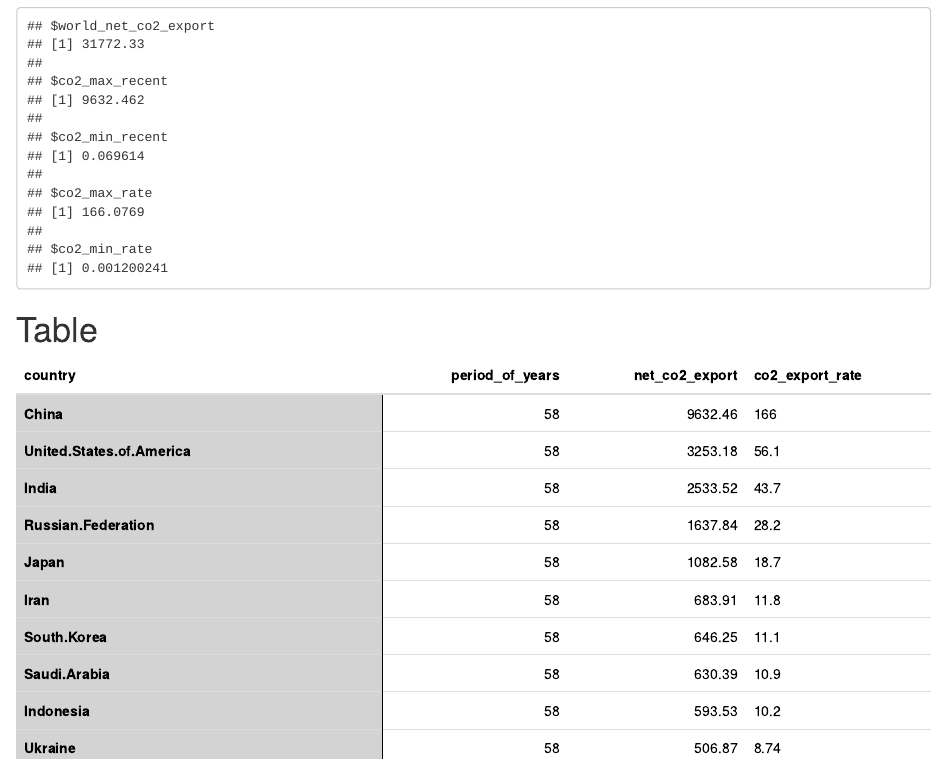
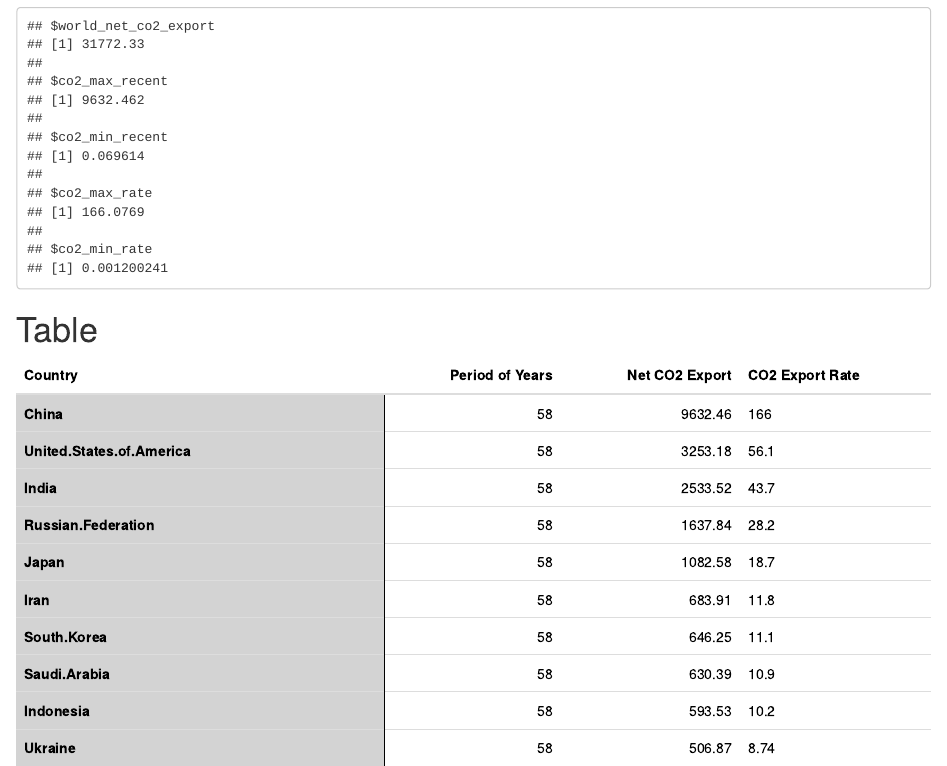
Before and after one commit to chrisjk868/INFO201-exp-analysis, an R Markdown document (index.Rmd): the page in a window 1100 px wide, from 600 px down. Rendered offline with R 4.5, knitr and Pandoc, with nearby package versions; some code elsewhere in the file could not run offline.

Commit message:
fix col names

````diff
--- a/index.Rmd
+++ b/index.Rmd
@@ -35,11 +35,12 @@ print(summary_info)
 # Show the top 10 table (specifying the column names to display)
 # knitr::kable(final_table, col.names = c("country", "years_period", "net_co2_export", "co2_export_rate"), align = "lccrr")
 final_table %>%
-kable() %>%
+kable(col.names = c("Country", "Period of Years", "Net CO2 Export", "CO2 Export Rate")) %>%
 kable_styling() %>%
 row_spec(0, bold = TRUE, color = "black") %>%
 column_spec(1, bold = TRUE, border_right = TRUE, color = "black", background = "lightgrey") %>%
 column_spec(c(2,3,4), color = "black")
+
 ```
 The table above summarizes the information for our data set in descending order from the country with the highest net carbon export in the world to the lowest. in total it has 4 different columns(Name of the country, the duration by which data for carbon exports are recorded in years, the net carbon dioxide export of the country, and the rate of carbon export of each country by year) (country, period_of_years, net_co2_export, co2_export_rate) in order. The most pertinent observations are the rate of carbon emissions for a country like China and a country like Afghanistan. As there are two distinctions between these countries. One being a developing country and the other being an underdeveloped country. The large distinction in terms of their CO2 export rate by year is massive and it also indicates their economic standing and growth.
 
````
